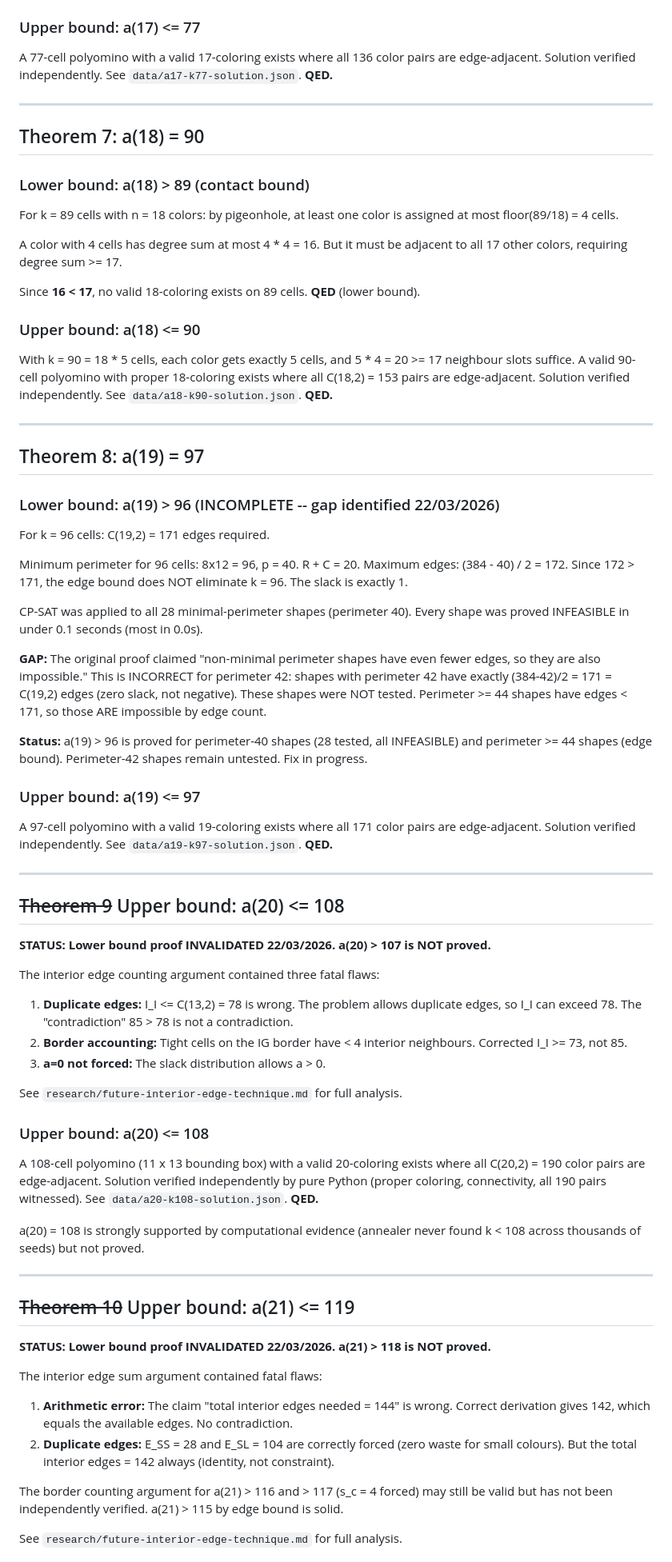
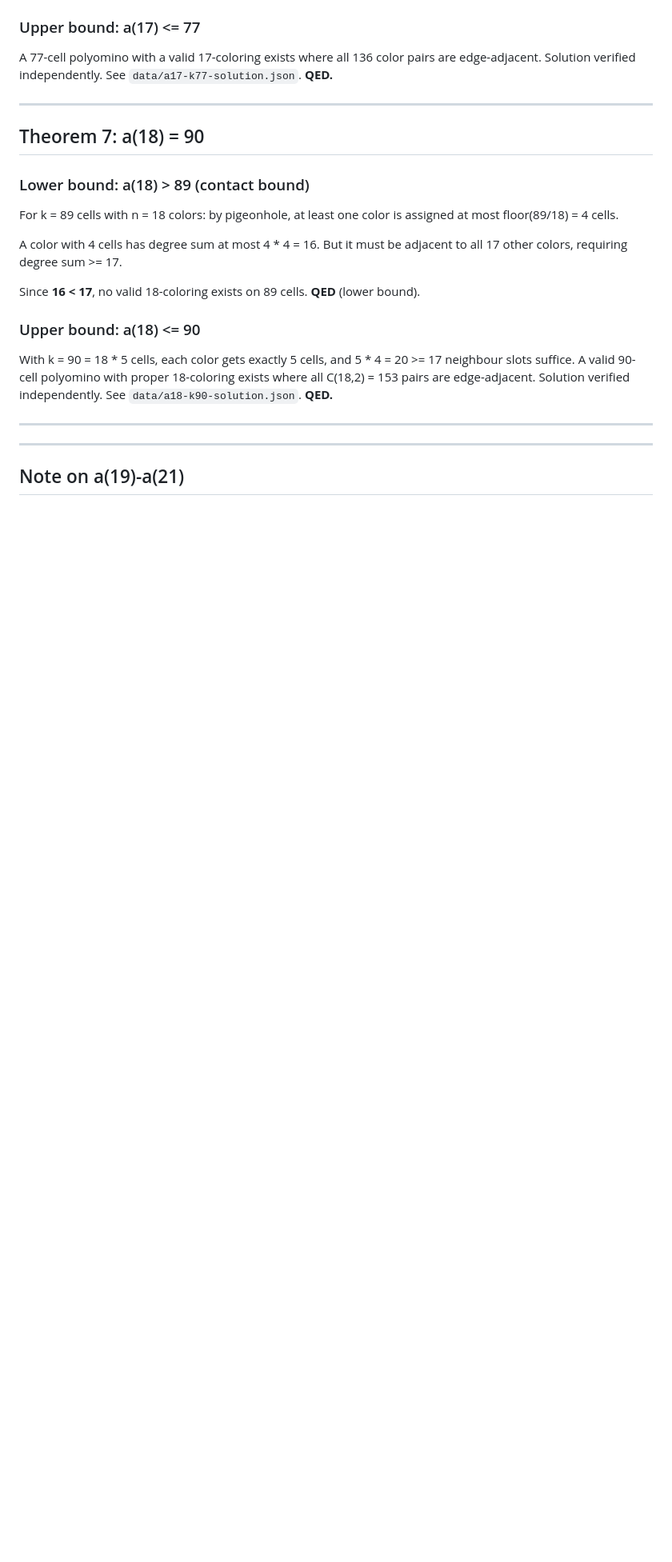
Before and after one commit to pexley-math/oeis-A278299, a Markdown page: proofs/proofs-all-values.md, the part around one of its changes. Shown at 80% size. Drawn GitHub-style; blank space fills up the shorter version.

Commit message:
Clean proofs document: only proved values a(12)-a(18), upper bounds noted

```diff
--- a/proofs/proofs-all-values.md
+++ b/proofs/proofs-all-values.md
@@ -141,54 +141,7 @@ With k = 90 = 18 * 5 cells, each color gets exactly 5 cells, and 5 * 4 = 20 >= 1
 
 ---
 
-## Theorem 8: a(19) = 97
-
-### Lower bound: a(19) > 96 (INCOMPLETE -- gap identified 22/03/2026)
-
-For k = 96 cells: C(19,2) = 171 edges required.
-
-Minimum perimeter for 96 cells: 8x12 = 96, p = 40. R + C = 20. Maximum edges: (384 - 40) / 2 = 172. Since 172 > 171, the edge bound does NOT eliminate k = 96. The slack is exactly 1.
-
-CP-SAT was applied to all 28 minimal-perimeter shapes (perimeter 40). Every shape was proved INFEASIBLE in under 0.1 seconds (most in 0.0s).
-
-**GAP:** The original proof claimed "non-minimal perimeter shapes have even fewer edges, so they are also impossible." This is INCORRECT for perimeter 42: shapes with perimeter 42 have exactly (384-42)/2 = 171 = C(19,2) edges (zero slack, not negative). These shapes were NOT tested. Perimeter >= 44 shapes have edges < 171, so those ARE impossible by edge count.
-
-**Status:** a(19) > 96 is proved for perimeter-40 shapes (28 tested, all INFEASIBLE) and perimeter >= 44 shapes (edge bound). Perimeter-42 shapes remain untested. Fix in progress.
-
-### Upper bound: a(19) <= 97
-
-A 97-cell polyomino with a valid 19-coloring exists where all 171 color pairs are edge-adjacent. Solution verified independently. See `data/a19-k97-solution.json`. **QED.**
-
 ---
 
-## ~~Theorem 9~~ Upper bound: a(20) <= 108
+## Note on a(19)-a(21)
 
-**STATUS: Lower bound proof INVALIDATED 22/03/2026. a(20) > 107 is NOT proved.**
-
-The interior edge counting argument contained three fatal flaws:
-1. **Duplicate edges:** I_I <= C(13,2) = 78 is wrong. The problem allows duplicate edges, so I_I can exceed 78. The "contradiction" 85 > 78 is not a contradiction.
-2. **Border accounting:** Tight cells on the IG border have < 4 interior neighbours. Corrected I_I >= 73, not 85.
-3. **a=0 not forced:** The slack distribution allows a > 0.
-
-See `research/future-interior-edge-technique.md` for full analysis.
-
-### Upper bound: a(20) <= 108
-
-A 108-cell polyomino (11 x 13 bounding box) with a valid 20-coloring exists where all C(20,2) = 190 color pairs are edge-adjacent. Solution verified independently by pure Python (proper coloring, connectivity, all 190 pairs witnessed). See `data/a20-k108-solution.json`. **QED.**
-
-a(20) = 108 is strongly supported by computational evidence (annealer never found k < 108 across thousands of seeds) but not proved.
-
----
-
-## ~~Theorem 10~~ Upper bound: a(21) <= 119
-
-**STATUS: Lower bound proof INVALIDATED 22/03/2026. a(21) > 118 is NOT proved.**
-
-The interior edge sum argument contained fatal flaws:
-1. **Arithmetic error:** The claim "total interior edges needed = 144" is wrong. Correct derivation gives 142, which equals the available edges. No contradiction.
-2. **Duplicate edges:** E_SS = 28 and E_SL = 104 are correctly forced (zero waste for small colours). But the total interior edges = 142 always (identity, not constraint).
-
-The border counting argument for a(21) > 116 and > 117 (s_c = 4 forced) may still be valid but has not been independently verified. a(21) > 115 by edge bound is solid.
-
-See `research/future-interior-edge-technique.md` for full analysis.
-
```
Also changed, not shown: other parts of proofs/proofs-all-values.md (+3 -39 lines).
